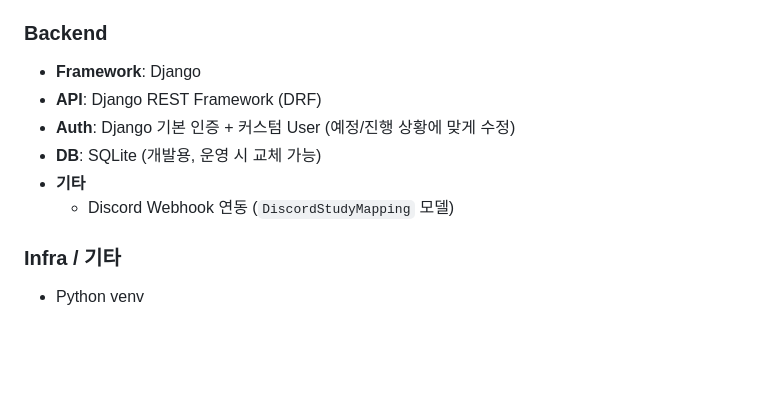
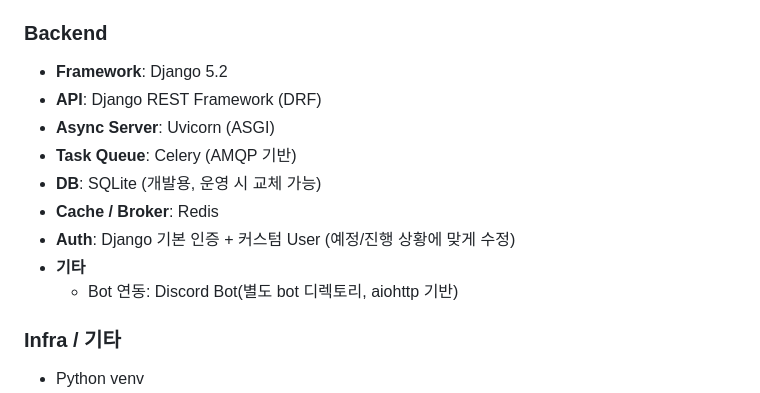
Before and after one commit to Juseong-Yu/SSAFY_GroupStudyPlanner, a Markdown page: README.md, the part around the change. Rendered like a GitHub page; blank space fills up the shorter version.

```diff
--- a/README.md
+++ b/README.md
@@ -80,12 +80,15 @@ Vue3 + TypeScript + Django + Bootstrap 5 조합으로 만든 풀스택 토이
 - **빌드 도구**: Vite
 
 ### Backend
-- **Framework**: Django
+- **Framework**: Django 5.2
 - **API**: Django REST Framework (DRF)
+- **Async Server**: Uvicorn (ASGI)
+- **Task Queue**: Celery (AMQP 기반)
+- **DB**: SQLite (개발용, 운영 시 교체 가능)
+- **Cache / Broker**: Redis
 - **Auth**: Django 기본 인증 + 커스텀 User (예정/진행 상황에 맞게 수정)
-- **DB**: SQLite (개발용, 운영 시 교체 가능)
 - **기타**
-  - Discord Webhook 연동 (`DiscordStudyMapping` 모델)
+  - Bot 연동: Discord Bot(별도 bot 디렉토리, aiohttp 기반)
 
 ### Infra / 기타
 - Python venv
```
